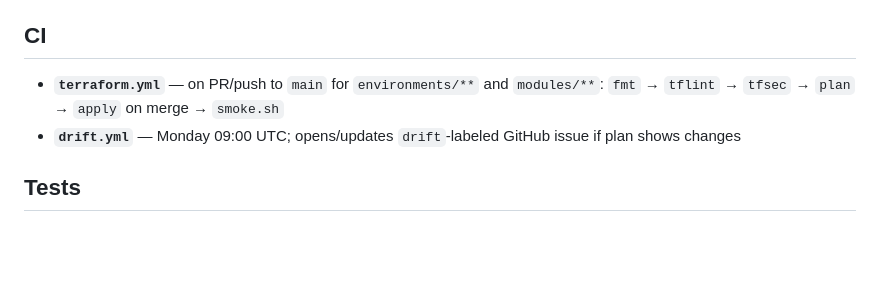
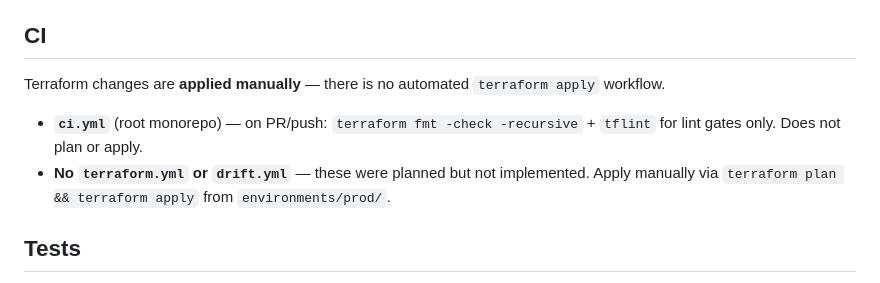
Before and after one commit to LuisMedinaG/mbgc, a Markdown page: infra/AGENTS.md, the part around the change. GitHub-like rendering; blank space fills up the shorter version.

```diff
--- a/infra/AGENTS.md
+++ b/infra/AGENTS.md
@@ -68,8 +68,10 @@ IAM roles on the Terraform SA: `run.admin`, `iam.serviceAccountUser`, `iam.servi
 
 ## CI
 
-- **`terraform.yml`** — on PR/push to `main` for `environments/**` and `modules/**`: `fmt` → `tflint` → `tfsec` → `plan` → `apply` on merge → `smoke.sh`
-- **`drift.yml`** — Monday 09:00 UTC; opens/updates `drift`-labeled GitHub issue if plan shows changes
+Terraform changes are **applied manually** — there is no automated `terraform apply` workflow.
+
+- **`ci.yml`** (root monorepo) — on PR/push: `terraform fmt -check -recursive` + `tflint` for lint gates only. Does not plan or apply.
+- **No `terraform.yml` or `drift.yml`** — these were planned but not implemented. Apply manually via `terraform plan && terraform apply` from `environments/prod/`.
 
 ## Tests
 
```
Also changed, not shown: README.md (+11 -14 lines).
